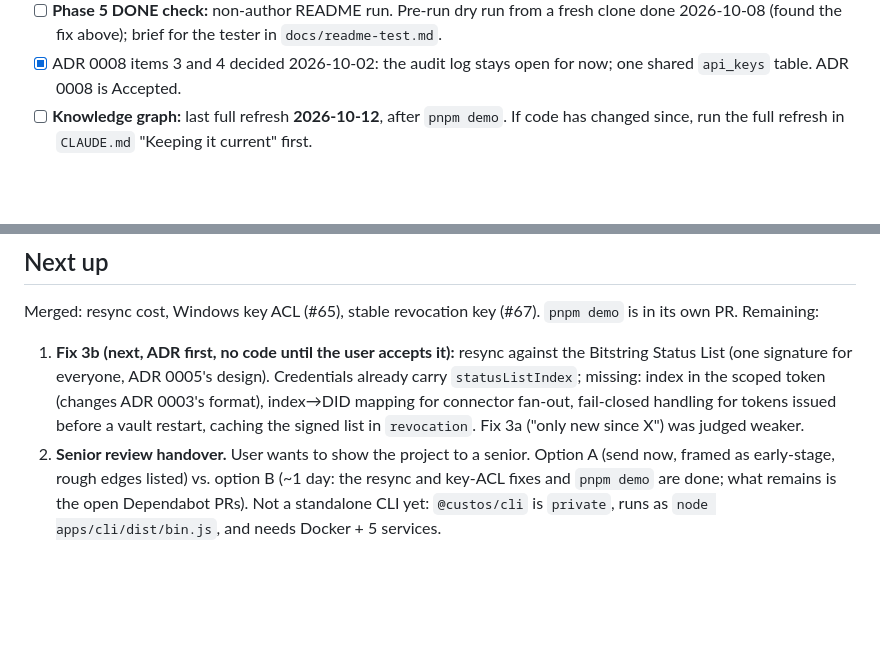
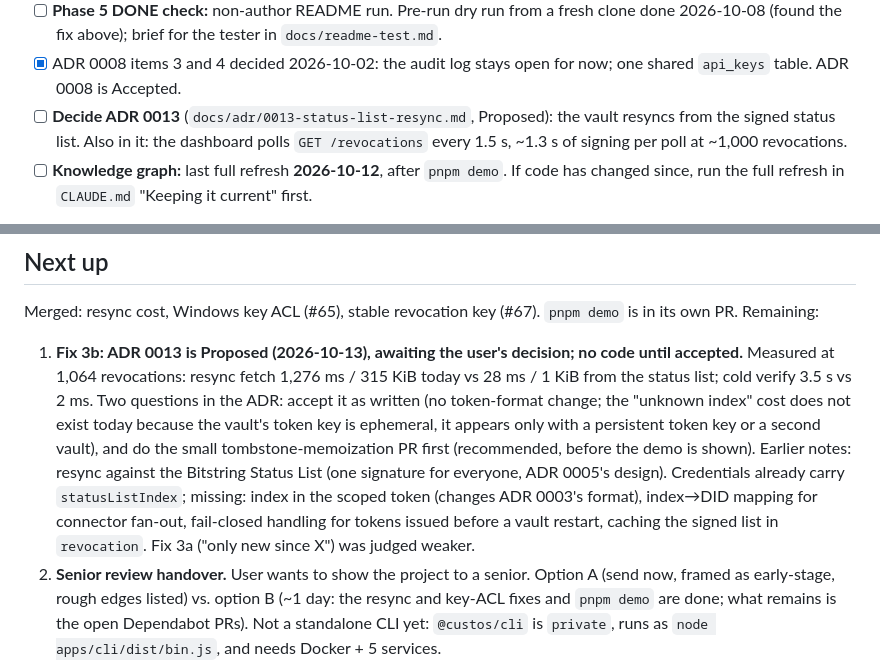
Before and after one commit to KariraLakshya/Custos, a Markdown page: docs/state.md, 2 parts joined by grey strips. Rendered like a GitHub page; blank space fills up the shorter version.

```diff
--- a/docs/state.md
+++ b/docs/state.md
@@ -26,6 +26,7 @@ Keep this to what the next session must act on before anything else. Clear items
 - [ ] **Dependabot (rebased 2026-10-12): #30, #35, #45, #57, #58 pass CI and look safe; merging is the user's call.** #31 (`changesets/action` 1.9→2.1) and #37 (dev-dependencies group, pulls TypeScript 7.0) are wrong to merge: `release.yml` already records that action v2 needs Changesets CLI v3 (we are on v2), and typescript-eslint does not support TS 7. `dependabot.yml` now ignores both major bumps (this PR). **After it merges:** close #31, and comment `@dependabot recreate` on #37 so it is regenerated without TypeScript 7.
 - [ ] **Phase 5 DONE check:** non-author README run. Pre-run dry run from a fresh clone done 2026-10-08 (found the fix above); brief for the tester in `docs/readme-test.md`.
 - [x] ADR 0008 items 3 and 4 decided 2026-10-02: the audit log stays open for now; one shared `api_keys` table. ADR 0008 is Accepted.
+- [ ] **Decide ADR 0013** (`docs/adr/0013-status-list-resync.md`, Proposed): the vault resyncs from the signed status list. Also in it: the dashboard polls `GET /revocations` every 1.5 s, ~1.3 s of signing per poll at ~1,000 revocations.
 - [ ] **Knowledge graph:** last full refresh **2026-10-12**, after `pnpm demo`. If code has changed since, run the full refresh in `CLAUDE.md` "Keeping it current" first.
 
 **Current phase:** Phase 5 — DONE check (non-author README run). Phase 5b is complete: steps 1–4 on `main` (#41, #47, #51–#53, #55, #60, #61); step 5 (threat model) in PR #62. All ten 5b DONE criteria are proven in CI (mapped in `docs/threat-model.md` §6). Phase 6 follows the README run.
@@ -71,7 +72,7 @@ Dependabot: 7 PRs open as of 2026-10-12 (see Read first). `braces` still has no
 
 Merged: resync cost, Windows key ACL (#65), stable revocation key (#67). `pnpm demo` is in its own PR. Remaining:
 
-1. **Fix 3b (next, ADR first, no code until the user accepts it):** resync against the Bitstring Status List (one signature for everyone, ADR 0005's design). Credentials already carry `statusListIndex`; missing: index in the scoped token (changes ADR 0003's format), index→DID mapping for connector fan-out, fail-closed handling for tokens issued before a vault restart, caching the signed list in `revocation`. Fix 3a ("only new since X") was judged weaker.
+1. **Fix 3b: ADR 0013 is Proposed (2026-10-13), awaiting the user's decision; no code until accepted.** Measured at 1,064 revocations: resync fetch 1,276 ms / 315 KiB today vs 28 ms / 1 KiB from the status list; cold verify 3.5 s vs 2 ms. Two questions in the ADR: accept it as written (no token-format change; the "unknown index" cost does not exist today because the vault's token key is ephemeral, it appears only with a persistent token key or a second vault), and do the small tombstone-memoization PR first (recommended, before the demo is shown). Earlier notes: resync against the Bitstring Status List (one signature for everyone, ADR 0005's design). Credentials already carry `statusListIndex`; missing: index in the scoped token (changes ADR 0003's format), index→DID mapping for connector fan-out, fail-closed handling for tokens issued before a vault restart, caching the signed list in `revocation`. Fix 3a ("only new since X") was judged weaker.
 2. **Senior review handover.** User wants to show the project to a senior. Option A (send now, framed as early-stage, rough edges listed) vs. option B (~1 day: the resync and key-ACL fixes and `pnpm demo` are done; what remains is the open Dependabot PRs). Not a standalone CLI yet: `@custos/cli` is `private`, runs as `node apps/cli/dist/bin.js`, and needs Docker + 5 services.
 3. **Phase 5 DONE check:** hand `docs/readme-test.md` to a tester who has never seen the repo (user must find one; different OS than Windows preferred). Then Phase 6.
 4. Keep `docs/threat-model.md` §5 in step with the known issues below when either changes.
```
Also changed, not shown: docs/adr/0013-status-list-resync.md (added, +54 -0 lines), docs/progress.md (+12 -0 lines).
